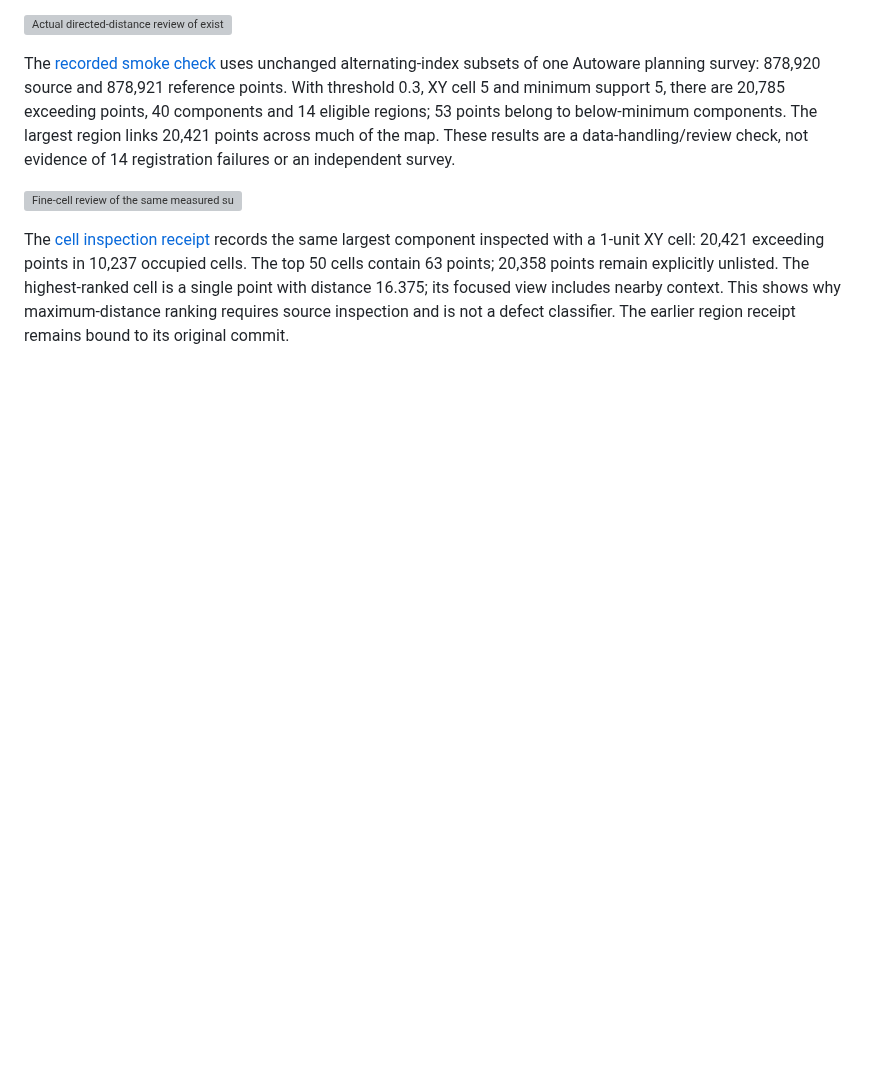
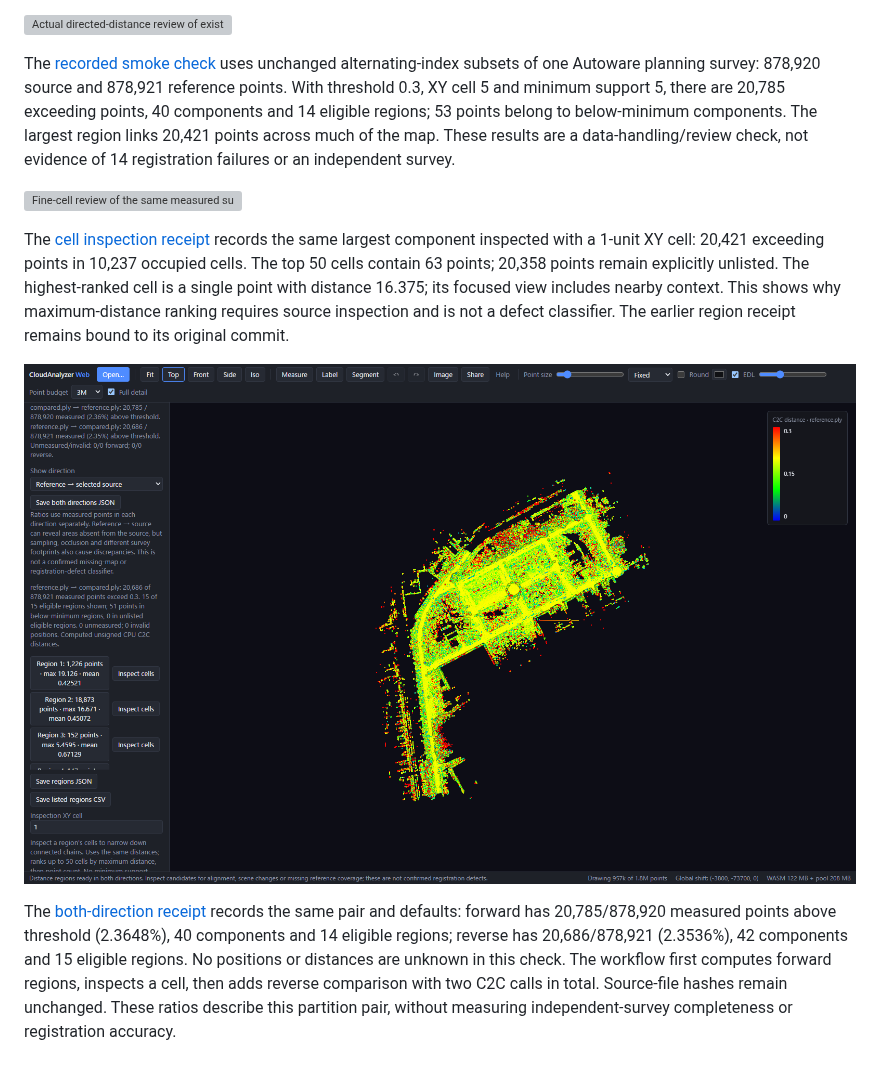
Before and after one commit to rsasaki0109/CloudAnalyzer, a Markdown page: docs/distance-regions.md, the part around the change. Drawn GitHub-style; pictures changed too: docs/images/web/bidirectional-regions.png (added); blank space fills up the shorter version; grey boxes are pictures that could not be loaded.

Commit message:
docs: record bidirectional survey inspection evidence

```diff
--- a/docs/distance-regions.md
+++ b/docs/distance-regions.md
@@ -106,3 +106,14 @@ exceeding points in 10,237 occupied cells. The top 50 cells contain 63 points;
 point with distance 16.375; its focused view includes nearby context. This shows
 why maximum-distance ranking requires source inspection and is not a defect
 classifier. The earlier region receipt remains bound to its original commit.
+
+![Both directions on unchanged survey subsets](images/web/bidirectional-regions.png)
+
+The [both-direction receipt](../benchmarks/map-coverage/bidirectional-regions.json)
+records the same pair and defaults: forward has 20,785/878,920 measured points
+above threshold (2.3648%), 40 components and 14 eligible regions; reverse has
+20,686/878,921 (2.3536%), 42 components and 15 eligible regions. No positions or
+distances are unknown in this check. The workflow first computes forward regions,
+inspects a cell, then adds reverse comparison with two C2C calls in total.
+Source-file hashes remain unchanged. These ratios describe this partition pair,
+without measuring independent-survey completeness or registration accuracy.
```
Also changed, not shown: 2 other files.
